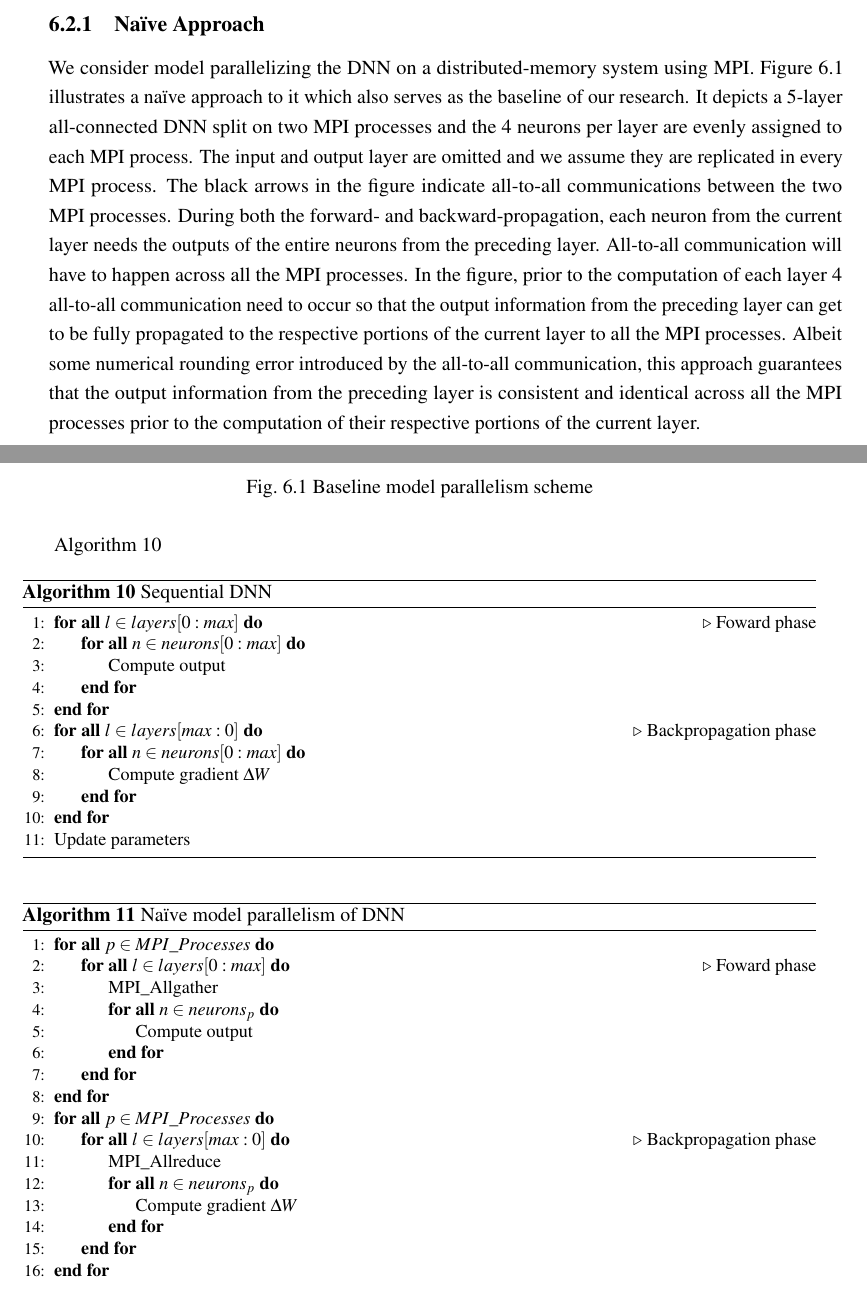
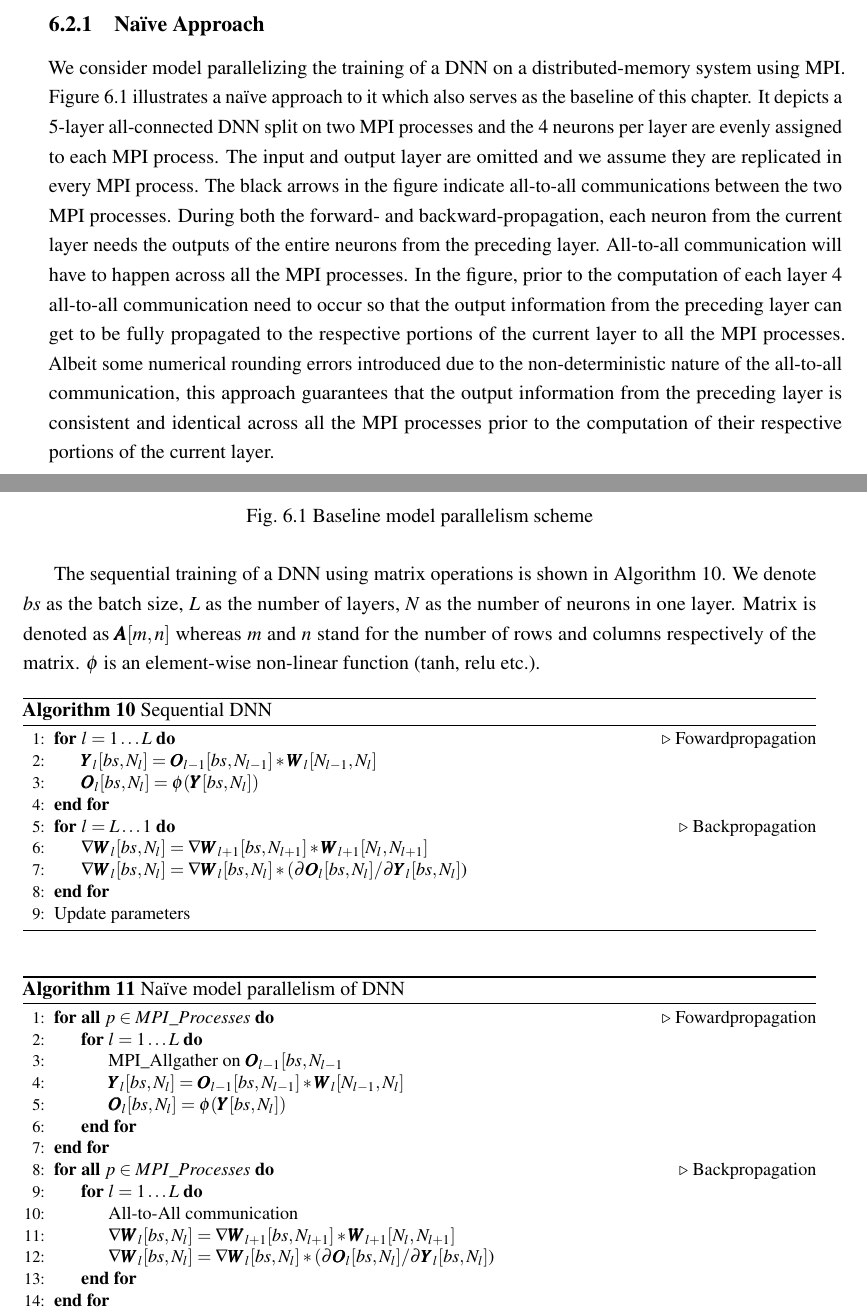
Before and after one commit to zhuangsc/PhD-thesis, a LaTeX thesis (thesis.tex, which reads altsplit/arch.tex): two parts of pages 75 and 76 of 96, joined at a grey line, cut so that both start at the same text. Compiled offline with pdfLaTeX.

Commit message:
chapter 6 #2

```diff
--- a/altsplit/arch.tex
+++ b/altsplit/arch.tex
@@ -1,10 +1,10 @@
 \subsection{Na\"{i}ve Approach}
-We consider model parallelizing the DNN on a distributed-memory system using
-MPI. Figure~\ref{fig:altsplit_baseline} illustrates a na\"{i}ve approach to it
-which also serves as the baseline of our research. It depicts a 5-layer
-all-connected DNN split on two MPI processes and the 4 neurons per layer are
-evenly assigned to each MPI process. The input and output layer are omitted and
-we assume they are replicated in every MPI process. The black arrows in the
+We consider model parallelizing the training of a DNN on a distributed-memory
+system using MPI. Figure~\ref{fig:altsplit_baseline} illustrates a na\"{i}ve
+approach to it which also serves as the baseline of this chapter. It depicts a
+5-layer all-connected DNN split on two MPI processes and the 4 neurons per layer
+are evenly assigned to each MPI process. The input and output layer are omitted
+and we assume they are replicated in every MPI process. The black arrows in the
 figure indicate all-to-all communications between the two MPI processes. During
 both the forward- and backward-propagation, each neuron from the current layer
 needs the outputs of the entire neurons from the preceding layer. All-to-all
@@ -12,33 +12,40 @@ communication will have to happen across all the MPI processes. In the figure,
 prior to the computation of each layer 4 all-to-all communication need to occur
 so that the output information from the preceding layer can get to be fully
 propagated to the respective portions of the current layer to all the MPI
-processes.  Albeit some numerical rounding error introduced by the all-to-all
-communication, this approach guarantees that the output information from the
-preceding layer is consistent and identical across all the MPI processes prior
-to the computation of their respective portions of the current layer.
+processes.  Albeit some numerical rounding errors introduced due to the
+non-deterministic nature of the all-to-all communication, this approach
+guarantees that the output information from the preceding layer is consistent
+and identical across all the MPI processes prior to the computation of their
+respective portions of the current layer.
 \begin{figure}[H]
     \centerline{\includegraphics[scale=0.60]{altsplit/figs/baseline.png}}
     \caption{Baseline model parallelism scheme}
     \label{fig:altsplit_baseline}
 \end{figure}
 
-Algorithm~\ref{alg:altsplit_sequential}
+%We show the differences between sequential and the baseline modell parallel
+%training of DNN side by side in Algorithm~\ref{alg:altsplit_sequential} and
+%\ref{alg:altsplit_baseline}.
+The sequential training of a DNN using matrix operations is shown in
+Algorithm~\ref{alg:altsplit_sequential}. We denote $bs$ as the batch size, $L$
+as the number of layers, $N$ as the number of neurons in one layer. Matrix is
+denoted as $\pmb{A}[m,n]$ whereas $m$ and $n$ stand for the number of rows and
+columns respectively of the matrix. $\phi$ is an element-wise non-linear
+function (tanh, relu etc.).
 \begin{algorithm}[H]%algorithm* occupies full page
 \caption{Sequential DNN}
 \label{alg:altsplit_sequential}
 {\fontsize{10}{10}\selectfont
 \begin{algorithmic}[1]
-    \ForAll {$l \in layers[0:max]$}
-    \Comment Foward phase
-        \ForAll {$n \in neurons[0:max]$}
-            \State Compute output
-        \EndFor
+    \For {$l = 1 \ldots L$}
+    \Comment Fowardpropagation
+        \State $\pmb{Y}_l[bs, N_l] = \pmb{O}_{l-1}[bs, N_{l-1}] * \pmb{W}_{l}[N_{l-1}, N_l]$
+        \State $\pmb{O}_l[bs, N_l] = \phi(\pmb{Y}[bs, N_l])$
     \EndFor
-    \ForAll {$l \in layers[max:0]$}
-    \Comment Backpropagation phase
-        \ForAll {$n \in neurons[0:max]$}
-            \State Compute gradient $\Delta W$
-        \EndFor
+    \For {$l = L \ldots 1$}
+    \Comment Backpropagation
+    \State $\nabla \pmb{W}_l[bs, N_l]  = \nabla \pmb{W}_{l+1}[bs, N_{l+1}] * \pmb{W}_{l+1}[N_l, N_{l+1}]$
+    \State $\nabla \pmb{W}_l[bs, N_l] = \nabla \pmb{W}_l[bs, N_l] * (\partial \pmb{O}_l[bs, N_l] / \partial \pmb{Y}_l[bs, N_l]$)
     \EndFor
     \State Update parameters
 \end{algorithmic}}
@@ -50,21 +57,20 @@ Algorithm~\ref{alg:altsplit_sequential}
 {\fontsize{10}{10}\selectfont
 \begin{algorithmic}[1]
     \ForAll {$p \in MPI\_Processes$}
-        \ForAll {$l \in layers[0:max]$}
-        \Comment Foward phase
-            \State MPI\_Allgather
-            \ForAll {$n \in neurons_{p}$}
-                \State Compute output
-            \EndFor
+    \Comment Fowardpropagation
+        \For {$l = 1 \ldots L$}
+            \State MPI\_Allgather on $\pmb{O}_{l-1}[bs, N_{l-1}$
+            %\State All-to-All communication
+            \State $\pmb{Y}_l[bs, N_l] = \pmb{O}_{l-1}[bs, N_{l-1}] * \pmb{W}_{l}[N_{l-1}, N_l]$
+            \State $\pmb{O}_l[bs, N_l] = \phi(\pmb{Y}[bs, N_l])$
         \EndFor
     \EndFor
     \ForAll {$p \in MPI\_Processes$}
-        \ForAll {$l \in layers[max:0]$}
-        \Comment Backpropagation phase
-            \State MPI\_Allreduce
-            \ForAll {$n \in neurons_{p}$}
-                \State Compute gradient $\Delta W$
-            \EndFor
+    \Comment Backpropagation
+        \For {$l = 1 \ldots L$}
+            \State All-to-All communication
+            \State $\nabla \pmb{W}_l[bs, N_l]  = \nabla \pmb{W}_{l+1}[bs, N_{l+1}] * \pmb{W}_{l+1}[N_l, N_{l+1}]$
+            \State $\nabla \pmb{W}_l[bs, N_l] = \nabla \pmb{W}_l[bs, N_l] * (\partial \pmb{O}_l[bs, N_l] / \partial \pmb{Y}_l[bs, N_l]$)
         \EndFor
     \EndFor
     \ForAll {$p \in MPI\_Processes$}
```
Also changed, not shown: altsplit/setup.tex (+6 -1 lines), references/biblio.bib (+31 -0 lines).
